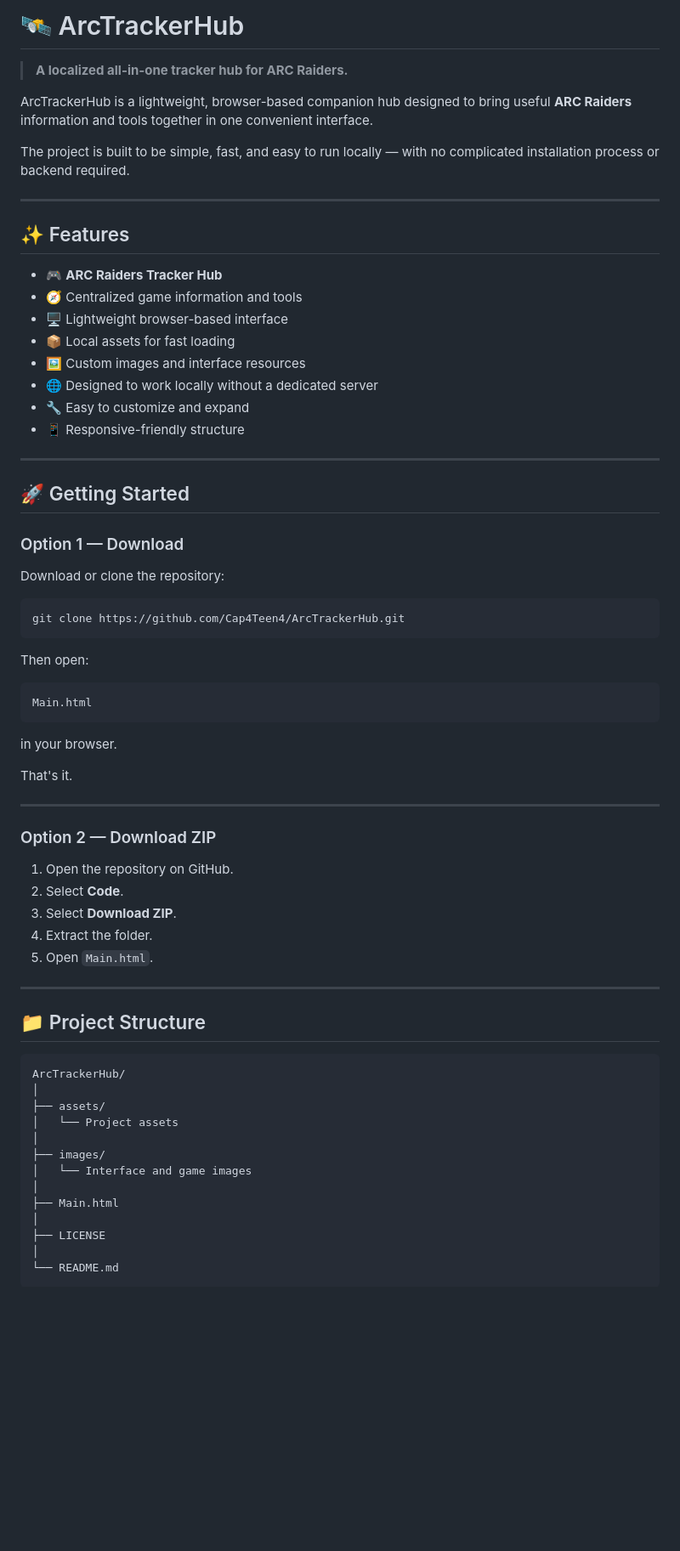
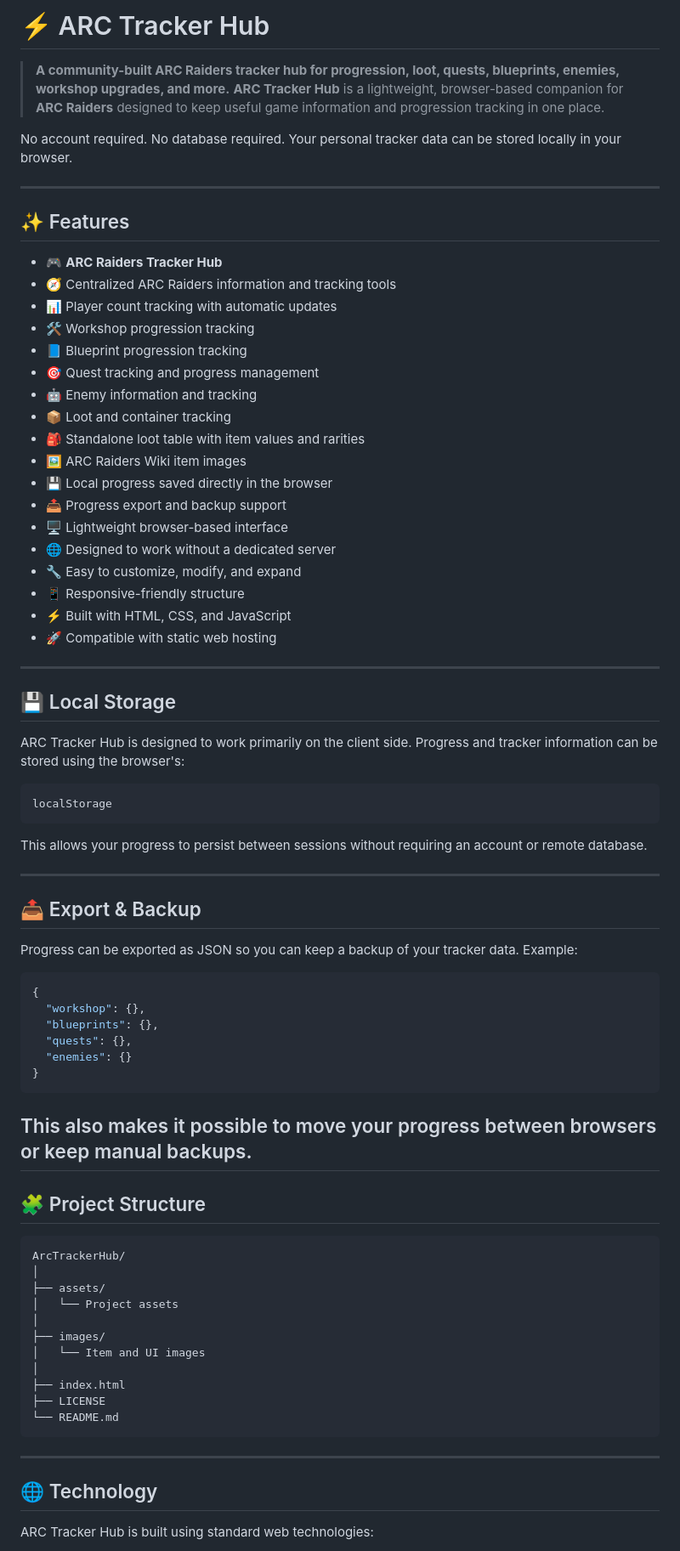
Before and after one commit to Cap4Teen4/ArcTrackerHub, a Markdown page: README.md, the part around one of its changes. Shown at 85% size. Rendered like a GitHub page; blank space fills up the shorter version.

````diff
--- a/README.md
+++ b/README.md
@@ -1,60 +1,56 @@
-# 🛰️ ArcTrackerHub
+# ⚡ ARC Tracker Hub
 
-> **A localized all-in-one tracker hub for ARC Raiders.**
+> **A community-built ARC Raiders tracker hub for progression, loot, quests, blueprints, enemies, workshop upgrades, and more.**
+**ARC Tracker Hub** is a lightweight, browser-based companion for **ARC Raiders** designed to keep useful game information and progression tracking in one place.
 
-ArcTrackerHub is a lightweight, browser-based companion hub designed to bring useful **ARC Raiders** information and tools together in one convenient interface.
-
-The project is built to be simple, fast, and easy to run locally — with no complicated installation process or backend required.
+No account required. No database required. Your personal tracker data can be stored locally in your browser.
 
 ---
-
 ## ✨ Features
 
 * 🎮 **ARC Raiders Tracker Hub**
-* 🧭 Centralized game information and tools
+* 🧭 Centralized ARC Raiders information and tracking tools
+* 📊 Player count tracking with automatic updates
+* 🛠️ Workshop progression tracking
+* 📘 Blueprint progression tracking
+* 🎯 Quest tracking and progress management
+* 🤖 Enemy information and tracking
+* 📦 Loot and container tracking
+* 🎒 Standalone loot table with item values and rarities
+* 🖼️ ARC Raiders Wiki item images
+* 💾 Local progress saved directly in the browser
+* 📤 Progress export and backup support
 * 🖥️ Lightweight browser-based interface
-* 📦 Local assets for fast loading
-* 🖼️ Custom images and interface resources
-* 🌐 Designed to work locally without a dedicated server
-* 🔧 Easy to customize and expand
+* 🌐 Designed to work without a dedicated server
+* 🔧 Easy to customize, modify, and expand
 * 📱 Responsive-friendly structure
+* ⚡ Built with HTML, CSS, and JavaScript
+* 🚀 Compatible with static web hosting
 
 ---
-
-## 🚀 Getting Started
-
-### Option 1 — Download
-
-Download or clone the repository:
-
-```bash
-git clone https://github.com/Cap4Teen4/ArcTrackerHub.git
+## 💾 Local Storage
+ARC Tracker Hub is designed to work primarily on the client side.
+Progress and tracker information can be stored using the browser's:
+```js
+localStorage
 ```
-
-Then open:
-
-```text
-Main.html
-```
-
-in your browser.
-
-That's it.
+This allows your progress to persist between sessions without requiring an account or remote database.
 
 ---
-
-### Option 2 — Download ZIP
-
-1. Open the repository on GitHub.
-2. Select **Code**.
-3. Select **Download ZIP**.
-4. Extract the folder.
-5. Open `Main.html`.
-
+## 📤 Export & Backup
+Progress can be exported as JSON so you can keep a backup of your tracker data.
+Example:
+```json
+{
+  "workshop": {},
+  "blueprints": {},
+  "quests": {},
+  "enemies": {}
+}
+```
+This also makes it possible to move your progress between browsers or keep manual backups.
 ---
-
-## 📁 Project Structure
-
+## 🧩 Project Structure
 ```text
 ArcTrackerHub/
 │
@@ -62,12 +58,13 @@ ArcTrackerHub/
 │   └── Project assets
 │
 ├── images/
-│   └── Interface and game images
+│   └── Item and UI images
 │
-├── Main.html
-│
+├── index.html
 ├── LICENSE
-│
 └── README.md
 ```
+---
+## 🌐 Technology
+ARC Tracker Hub is built using standard web technologies:
 
````
Also changed, not shown: other parts of README.md (+60 -120 lines).
